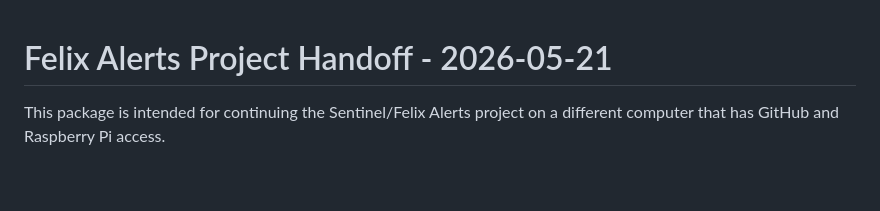
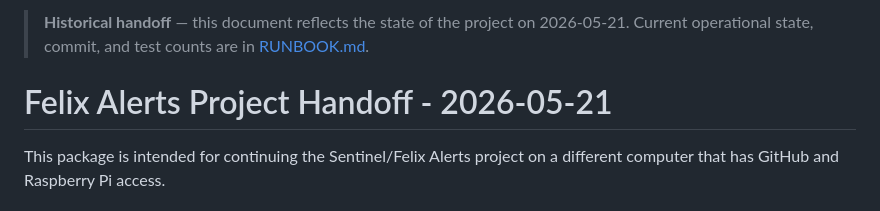
Before and after one commit to meiriohad76-oss/felix-alerts, a Markdown page: docs/HANDOFF_2026-05-21.md, the part around the change. Rendered like a GitHub page; blank space fills up the shorter version.

```diff
--- a/docs/HANDOFF_2026-05-21.md
+++ b/docs/HANDOFF_2026-05-21.md
@@ -1,3 +1,6 @@
+> **Historical handoff** — this document reflects the state of the project on 2026-05-21.
+> Current operational state, commit, and test counts are in [RUNBOOK.md](RUNBOOK.md).
+
 # Felix Alerts Project Handoff - 2026-05-21
 
 This package is intended for continuing the Sentinel/Felix Alerts project on a different computer that has GitHub and Raspberry Pi access.
```
Also changed, not shown: docs/DEPLOYMENT.md (+8 -6 lines), docs/RUNBOOK.md (added, +119 -0 lines).
